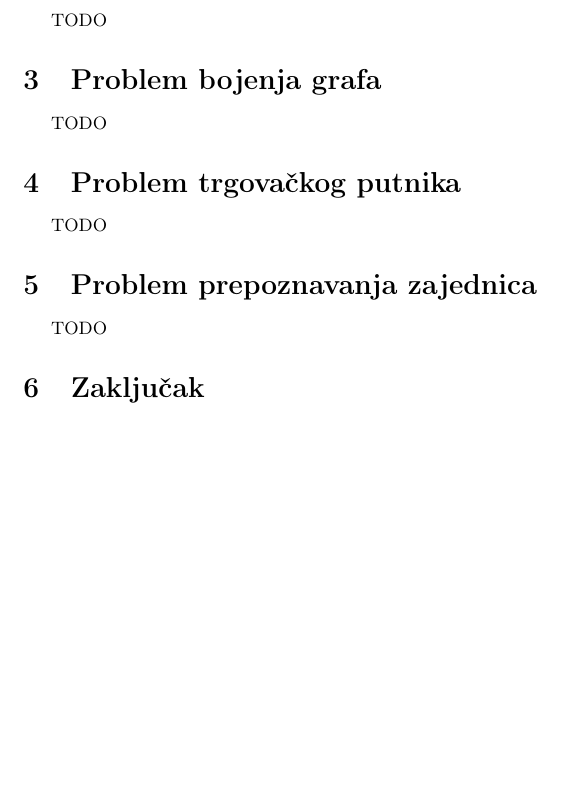
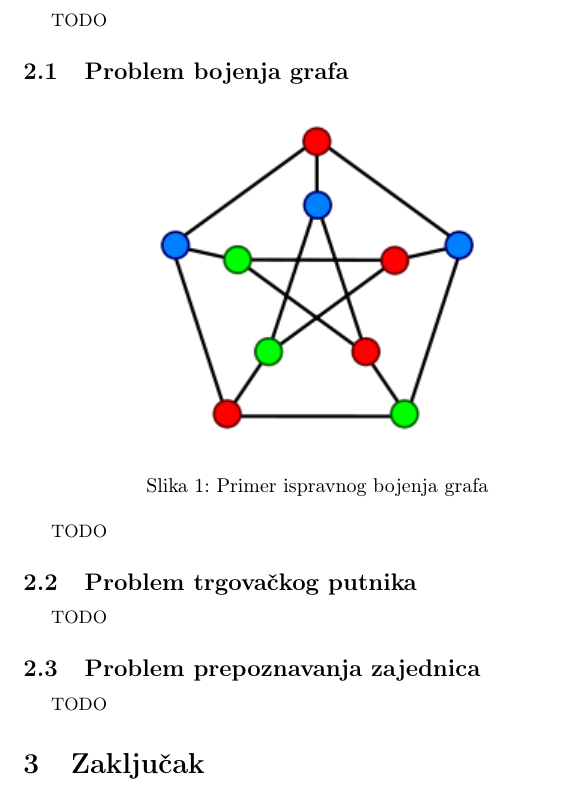
Before and after one commit to kosanin/MSNR, a LaTeX document (Broj_Tema_Prezime1_Prezime2_Prezime3_Prezime4.tex): part of page 2 of 2, cut so that both start at the same text, the shorter picture padded with empty space. Compiled offline with pdfLaTeX.

Commit message:
add filtered template

```diff
--- a/Broj_Tema_Prezime1_Prezime2_Prezime3_Prezime4.tex
+++ b/Broj_Tema_Prezime1_Prezime2_Prezime3_Prezime4.tex
@@ -5,7 +5,11 @@
 \usepackage{url}
 \usepackage[T2A]{fontenc} % enable Cyrillic fonts
 \usepackage[utf8]{inputenc} % make weird characters work
+
+
+
 \usepackage{graphicx}
+\graphicspath{ {./slike/} }
 
 \usepackage[english,serbian]{babel}
 %\usepackage[english,serbianc]{babel} %ukljuciti babel sa ovim opcijama, umesto gornjim, ukoliko se koristi cirilica
@@ -73,16 +77,63 @@ TODO}
 
 TODO
 
+
+
 \section{Primene memetskog algoritma}
+\label{sec:primene_memetskog_algoritma}
 TODO
 
-\section{Problem bojenja grafa}
+
+\subsection{Problem bojenja grafa}
+\label{sec:bojenje_grafa}
+
+
+\begin{figure}[h!]
+\begin{center}
+\includegraphics[scale=0.75]{bojene_grafa1}
+\end{center}
+\caption{Primer ispravnog bojenja grafa}
+\label{fig:bojene_grafa1}
+\end{figure}
+
 TODO
 
-\section{Problem trgovačkog putnika}
+
+
+\subsection{Problem trgovačkog putnika}
+\label{sec:trgovacki_putnik}
+
 TODO
 
-\section{Problem prepoznavanja zajednica}
+
+
+
+
+
+
+
+
+
+
+
+
+
+
+
+\subsection{Problem prepoznavanja zajednica}
+\label{sec:prepoznavanje_zajednica}
+
 TODO
 
+
+
+
+
+
+
+
+
+
+
+
 \section{Zaključak}
```
Also changed, not shown: Broj_Tema_Prezime1_Prezime2_Prezime3_Prezime4.tex (2 more changed lines).
